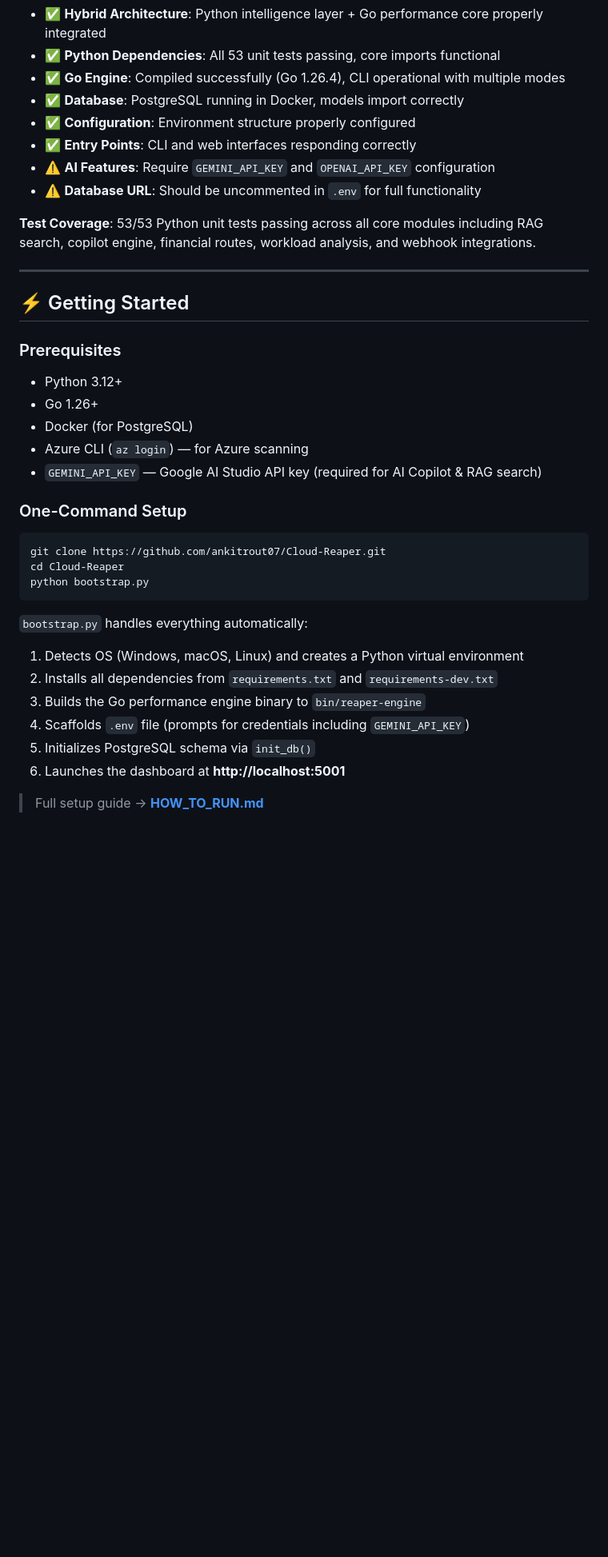
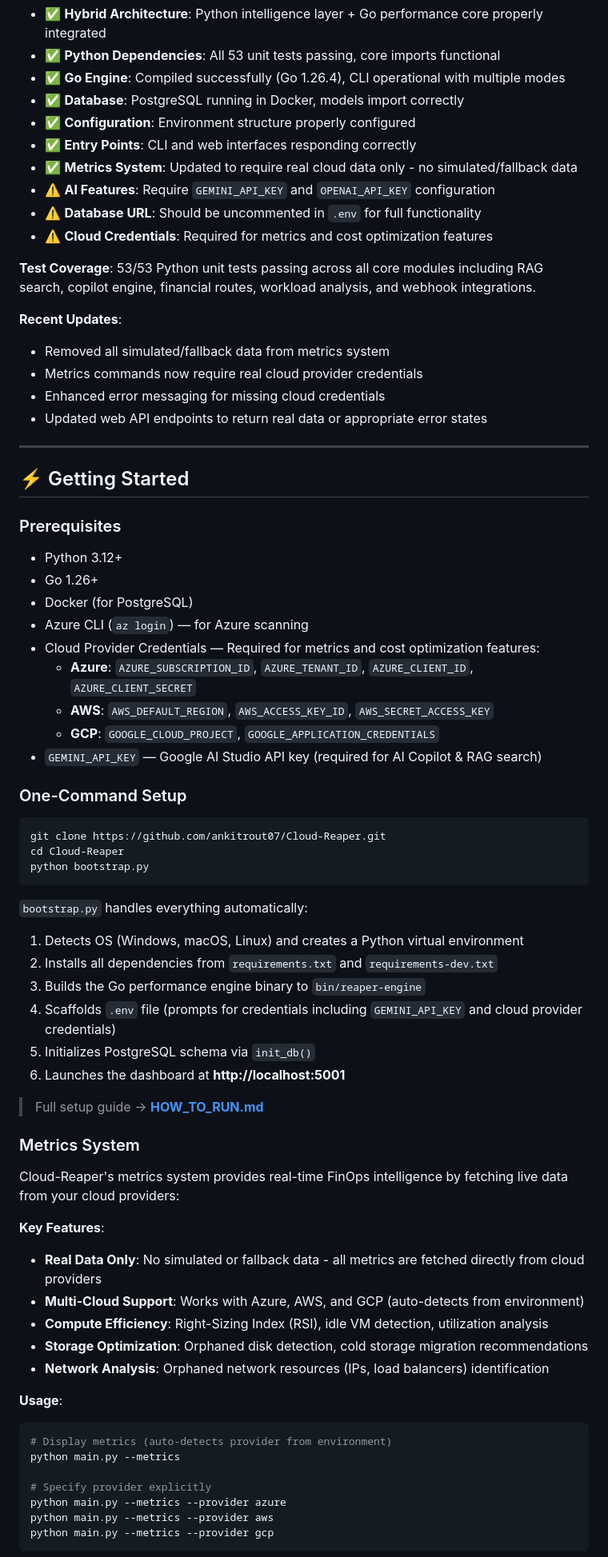
Before and after one commit to ankitrout07/Cloud-Reaper, a Markdown page: README.md, the part around one of its changes. Shown at 80% size. Drawn GitHub-style; blank space fills up the shorter version.

````diff
--- a/README.md
+++ b/README.md
@@ -283,10 +283,18 @@ The Cloud-Reaper project has been verified to be correctly wired and fully funct
 - ✅ **Database**: PostgreSQL running in Docker, models import correctly
 - ✅ **Configuration**: Environment structure properly configured
 - ✅ **Entry Points**: CLI and web interfaces responding correctly
+- ✅ **Metrics System**: Updated to require real cloud data only - no simulated/fallback data
 - ⚠️ **AI Features**: Require `GEMINI_API_KEY` and `OPENAI_API_KEY` configuration
 - ⚠️ **Database URL**: Should be uncommented in `.env` for full functionality
+- ⚠️ **Cloud Credentials**: Required for metrics and cost optimization features
 
 **Test Coverage**: 53/53 Python unit tests passing across all core modules including RAG search, copilot engine, financial routes, workload analysis, and webhook integrations.
+
+**Recent Updates**:
+- Removed all simulated/fallback data from metrics system
+- Metrics commands now require real cloud provider credentials
+- Enhanced error messaging for missing cloud credentials
+- Updated web API endpoints to return real data or appropriate error states
 
 ---
 
@@ -298,6 +306,10 @@ The Cloud-Reaper project has been verified to be correctly wired and fully funct
 - Go 1.26+
 - Docker (for PostgreSQL)
 - Azure CLI (`az login`) — for Azure scanning
+- Cloud Provider Credentials — Required for metrics and cost optimization features:
+  - **Azure**: `AZURE_SUBSCRIPTION_ID`, `AZURE_TENANT_ID`, `AZURE_CLIENT_ID`, `AZURE_CLIENT_SECRET`
+  - **AWS**: `AWS_DEFAULT_REGION`, `AWS_ACCESS_KEY_ID`, `AWS_SECRET_ACCESS_KEY`
+  - **GCP**: `GOOGLE_CLOUD_PROJECT`, `GOOGLE_APPLICATION_CREDENTIALS`
 - `GEMINI_API_KEY` — Google AI Studio API key (required for AI Copilot & RAG search)
 
 ### One-Command Setup
@@ -312,8 +324,31 @@ python bootstrap.py
 1. Detects OS (Windows, macOS, Linux) and creates a Python virtual environment
 2. Installs all dependencies from `requirements.txt` and `requirements-dev.txt`
 3. Builds the Go performance engine binary to `bin/reaper-engine`
-4. Scaffolds `.env` file (prompts for credentials including `GEMINI_API_KEY`)
+4. Scaffolds `.env` file (prompts for credentials including `GEMINI_API_KEY` and cloud provider credentials)
 5. Initializes PostgreSQL schema via `init_db()`
 6. Launches the dashboard at **http://localhost:5001**
 
 > Full setup guide → **[HOW_TO_RUN.md](HOW_TO_RUN.md)**
+
+### Metrics System
+
+Cloud-Reaper's metrics system provides real-time FinOps intelligence by fetching live data from your cloud providers:
+
+**Key Features**:
+- **Real Data Only**: No simulated or fallback data - all metrics are fetched directly from cloud providers
+- **Multi-Cloud Support**: Works with Azure, AWS, and GCP (auto-detects from environment)
+- **Compute Efficiency**: Right-Sizing Index (RSI), idle VM detection, utilization analysis
+- **Storage Optimization**: Orphaned disk detection, cold storage migration recommendations
+- **Network Analysis**: Orphaned network resources (IPs, load balancers) identification
+
+**Usage**:
+```bash
+# Display metrics (auto-detects provider from environment)
+python main.py --metrics
+
+# Specify provider explicitly
+python main.py --metrics --provider azure
+python main.py --metrics --provider aws
+python main.py --metrics --provider gcp
+```
+
````
Also changed, not shown: other parts of README.md (+29 -12 lines).
